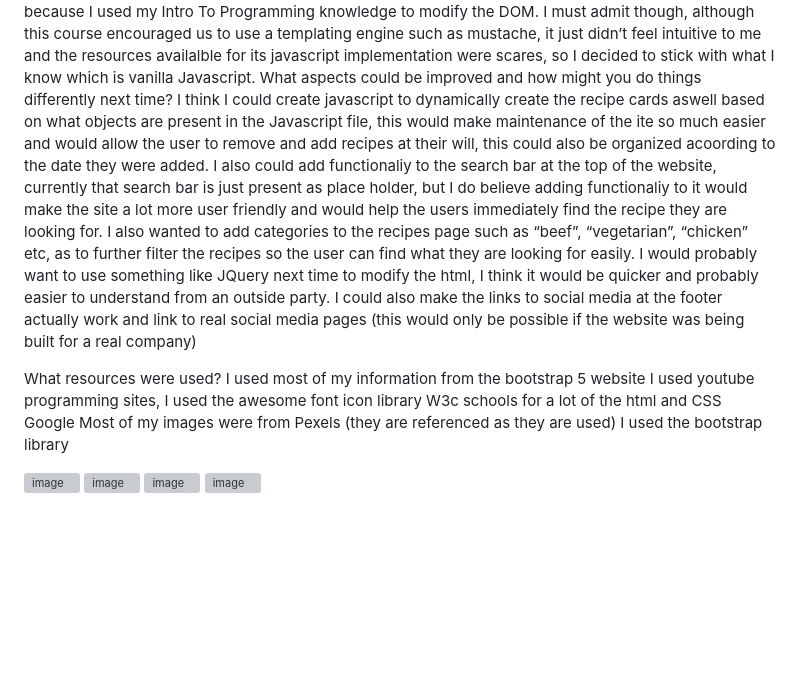
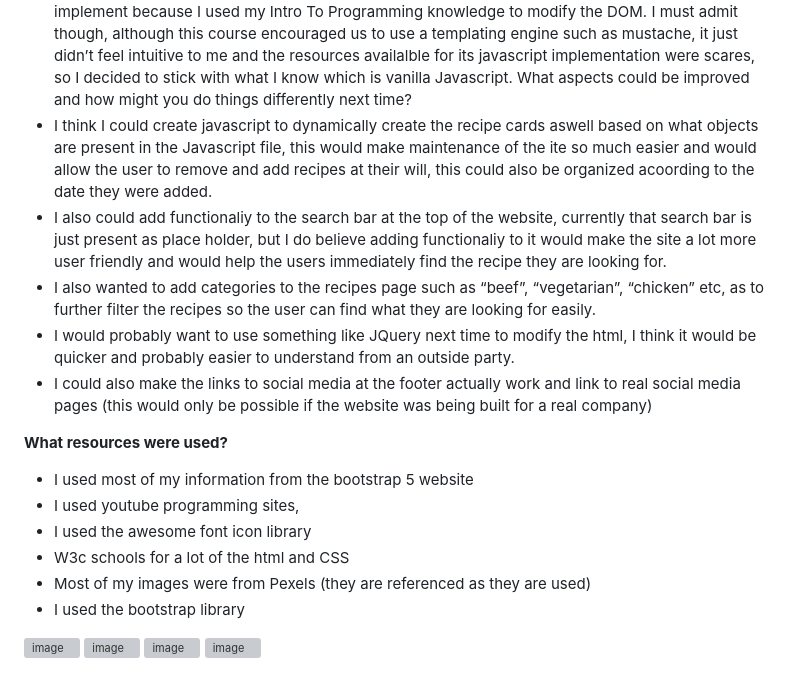
Before and after one commit to kirstylake/YummyChef, a Markdown page: README.md, the part around one of its changes. Drawn GitHub-style; blank space fills up the shorter version; grey boxes are pictures that could not be loaded.

```diff
--- a/README.md
+++ b/README.md
@@ -29,19 +29,18 @@ I am pleasantly surprised at how well my entire project turned out, I kept battl
 One of my favourite features of the site is how the words on the top jumbotrons fade in, it gives the site this sleek polished look. I also love how I implemented the “single-recipes” page, this page dynamically creates itself depending on which recipe was selected in the previous page. It looks a bit simple to the user, but the javascript that made that happen took me a lot of time and careful thought. I decided to implement objects to hold the recipe information, this way if in future more recipes are to be added all the developer will have to do is just create an object for the recipe and when the user clicks on its card it will be dynamically created. This was fun for me to implement because I used my Intro To Programming knowledge to modify the DOM. I must admit though, although this course encouraged us to use a templating engine such as mustache, it just didn’t feel intuitive to me and the resources availalble for its javascript implementation were scares, so I decided to stick with what I know which is vanilla Javascript.
 What aspects could be improved and how might you do things differently next time?
-I think I could create javascript to dynamically create the recipe cards aswell based on what objects are present in the Javascript file, this would make maintenance of the ite so much easier and would allow the user to remove and add recipes at their will, this could also be organized acoording to the date they were added.
-I also could add functionaliy to the search bar at the top of the website, currently that search bar is just present as place holder, but I do believe adding functionaliy to it would make the site a lot more user friendly and would help the users immediately find the recipe they are looking for.
-I also wanted to add categories to the recipes page such as “beef”, “vegetarian”, “chicken” etc, as to further filter the recipes so the user can find what they are looking for easily.
-I would probably want to use something like JQuery next time to modify the html, I think it would be quicker and probably easier to understand from an outside party.
-I could also make the links to social media at the footer actually work and link to real social media pages (this would only be possible if the website was being built for a real company)
+ - I think I could create javascript to dynamically create the recipe cards aswell based on what objects are present in the Javascript file, this would make maintenance of the ite so much easier and would allow the user to remove and add recipes at their will, this could also be organized acoording to the date they were added.
+ - I also could add functionaliy to the search bar at the top of the website, currently that search bar is just present as place holder, but I do believe adding functionaliy to it would make the site a lot more user friendly and would help the users immediately find the recipe they are looking for.
+ - I also wanted to add categories to the recipes page such as “beef”, “vegetarian”, “chicken” etc, as to further filter the recipes so the user can find what they are looking for easily.
+ - I would probably want to use something like JQuery next time to modify the html, I think it would be quicker and probably easier to understand from an outside party.
+ - I could also make the links to social media at the footer actually work and link to real social media pages (this would only be possible if the website was being built for a real company)
 
-What resources were used?
-I used most of my information from the bootstrap 5 website
-I used youtube programming sites,
-I used the awesome font icon library
-W3c schools for a lot of the html and CSS
-Google
-Most of my images were from Pexels (they are referenced as they are used)
-I used the bootstrap library
+**What resources were used?**
+ - I used most of my information from the bootstrap 5 website
+ - I used youtube programming sites,
+ - I used the awesome font icon library
+ - W3c schools for a lot of the html and CSS
+ - Most of my images were from Pexels (they are referenced as they are used)
+ - I used the bootstrap library
 
 
 
```
Also changed, not shown: other parts of README.md (+14 -14 lines).
